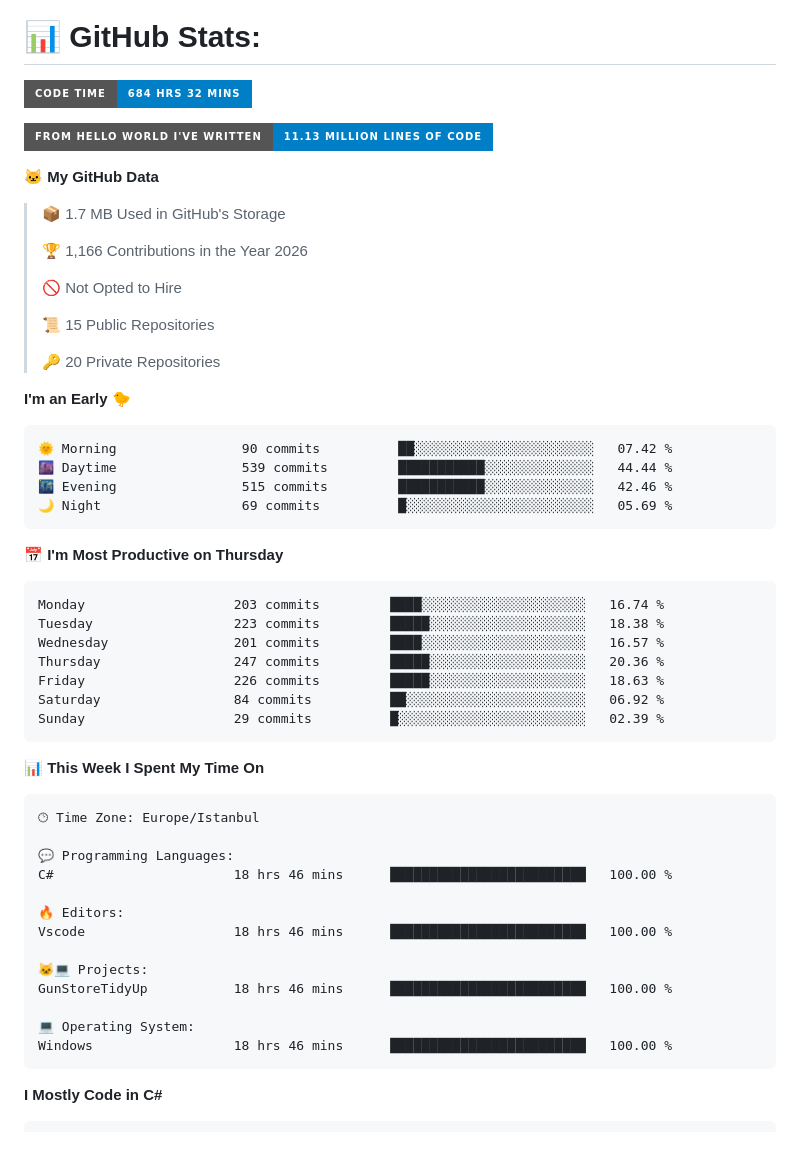
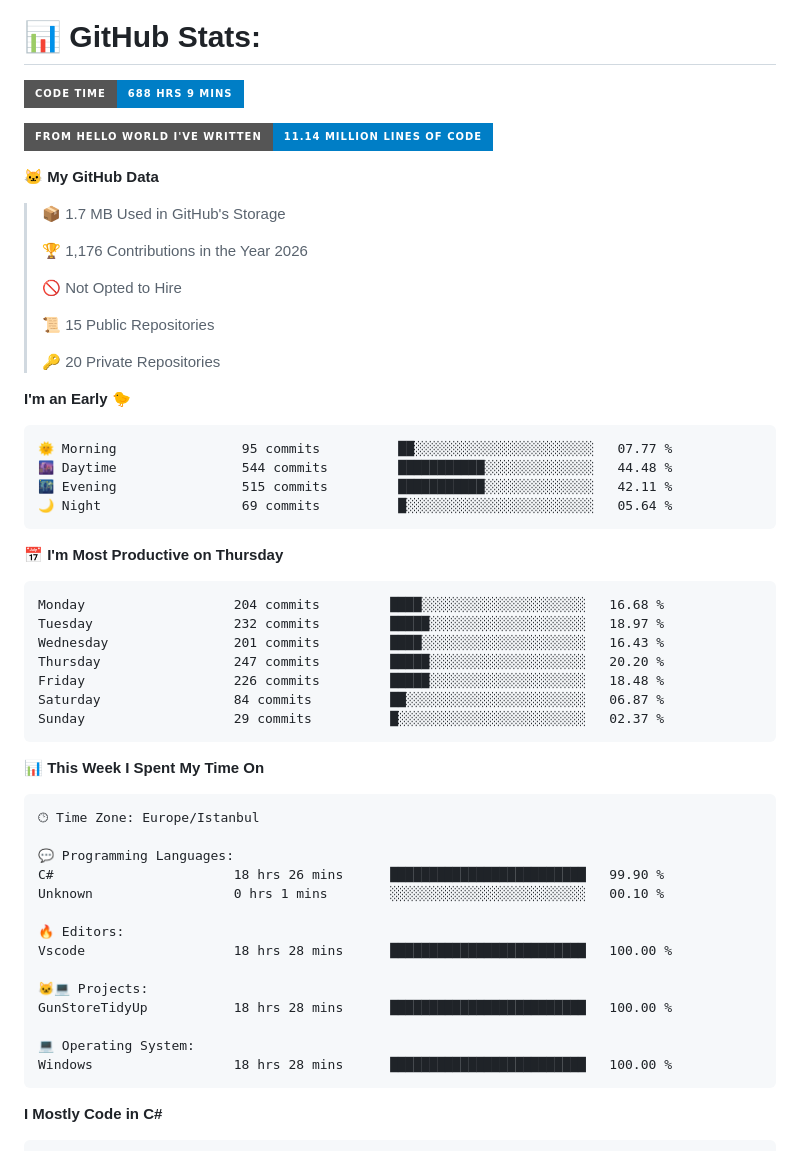
Before and after one commit to BurakOzdemir12/BurakOzdemir12, a Markdown page: README.md, the part around one of its changes. GitHub-like rendering; badges without logos.

Commit message:
Updated with Dev Metrics [skip ci]

````diff
--- a/README.md
+++ b/README.md
@@ -35,15 +35,15 @@ My portfolio games [itch.io](https://brk12.itch.io/)
 <p align="center" class="">
 
 <!--START_SECTION:waka-->
-![Code Time](http://img.shields.io/badge/Code%20Time-684%20hrs%2032%20mins-blue?style=for-the-badge)
+![Code Time](http://img.shields.io/badge/Code%20Time-688%20hrs%209%20mins-blue?style=for-the-badge)
 
-![Lines of code](https://img.shields.io/badge/From%20Hello%20World%20I%27ve%20Written-11.13%20million%20lines%20of%20code-blue?style=for-the-badge)
+![Lines of code](https://img.shields.io/badge/From%20Hello%20World%20I%27ve%20Written-11.14%20million%20lines%20of%20code-blue?style=for-the-badge)
 
 **🐱 My GitHub Data**
 
 > 📦 1.7 MB Used in GitHub's Storage
  >
-> 🏆 1,166 Contributions in the Year 2026
+> 🏆 1,176 Contributions in the Year 2026
  >
 > 🚫 Not Opted to Hire
  >
@@ -54,21 +54,21 @@ My portfolio games [itch.io](https://brk12.itch.io/)
 **I'm an Early 🐤**
 
 ```text
-🌞 Morning                90 commits          ██░░░░░░░░░░░░░░░░░░░░░░░   07.42 %
-🌆 Daytime                539 commits         ███████████░░░░░░░░░░░░░░   44.44 %
-🌃 Evening                515 commits         ███████████░░░░░░░░░░░░░░   42.46 %
-🌙 Night                  69 commits          █░░░░░░░░░░░░░░░░░░░░░░░░   05.69 %
+🌞 Morning                95 commits          ██░░░░░░░░░░░░░░░░░░░░░░░   07.77 %
+🌆 Daytime                544 commits         ███████████░░░░░░░░░░░░░░   44.48 %
+🌃 Evening                515 commits         ███████████░░░░░░░░░░░░░░   42.11 %
+🌙 Night                  69 commits          █░░░░░░░░░░░░░░░░░░░░░░░░   05.64 %
 ```
 📅 **I'm Most Productive on Thursday**
 
 ```text
-Monday                   203 commits         ████░░░░░░░░░░░░░░░░░░░░░   16.74 %
-Tuesday                  223 commits         █████░░░░░░░░░░░░░░░░░░░░   18.38 %
-Wednesday                201 commits         ████░░░░░░░░░░░░░░░░░░░░░   16.57 %
-Thursday                 247 commits         █████░░░░░░░░░░░░░░░░░░░░   20.36 %
-Friday                   226 commits         █████░░░░░░░░░░░░░░░░░░░░   18.63 %
-Saturday                 84 commits          ██░░░░░░░░░░░░░░░░░░░░░░░   06.92 %
-Sunday                   29 commits          █░░░░░░░░░░░░░░░░░░░░░░░░   02.39 %
+Monday                   204 commits         ████░░░░░░░░░░░░░░░░░░░░░   16.68 %
+Tuesday                  232 commits         █████░░░░░░░░░░░░░░░░░░░░   18.97 %
+Wednesday                201 commits         ████░░░░░░░░░░░░░░░░░░░░░   16.43 %
+Thursday                 247 commits         █████░░░░░░░░░░░░░░░░░░░░   20.20 %
+Friday                   226 commits         █████░░░░░░░░░░░░░░░░░░░░   18.48 %
+Saturday                 84 commits          ██░░░░░░░░░░░░░░░░░░░░░░░   06.87 %
+Sunday                   29 commits          █░░░░░░░░░░░░░░░░░░░░░░░░   02.37 %
 ```
 
 
@@ -78,16 +78,17 @@ Sunday                   29 commits          █░░░░░░░░░░
 🕑︎ Time Zone: Europe/Istanbul
 
 💬 Programming Languages:
-C#                       18 hrs 46 mins      █████████████████████████   100.00 %
+C#                       18 hrs 26 mins      █████████████████████████   99.90 %
+Unknown                  0 hrs 1 mins        ░░░░░░░░░░░░░░░░░░░░░░░░░   00.10 %
 
 🔥 Editors:
-Vscode                   18 hrs 46 mins      █████████████████████████   100.00 %
+Vscode                   18 hrs 28 mins      █████████████████████████   100.00 %
 
 🐱‍💻 Projects:
-GunStoreTidyUp           18 hrs 46 mins      █████████████████████████   100.00 %
+GunStoreTidyUp           18 hrs 28 mins      █████████████████████████   100.00 %
 
 💻 Operating System:
-Windows                  18 hrs 46 mins      █████████████████████████   100.00 %
+Windows                  18 hrs 28 mins      █████████████████████████   100.00 %
 ```
 
 **I Mostly Code in C#**
````
Also changed, not shown: other parts of README.md (+1 -1 lines), assets/bar_graph.png.
